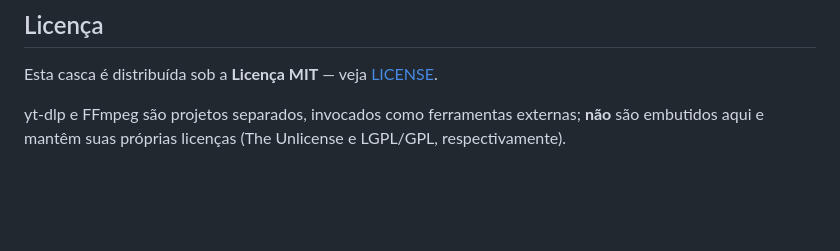
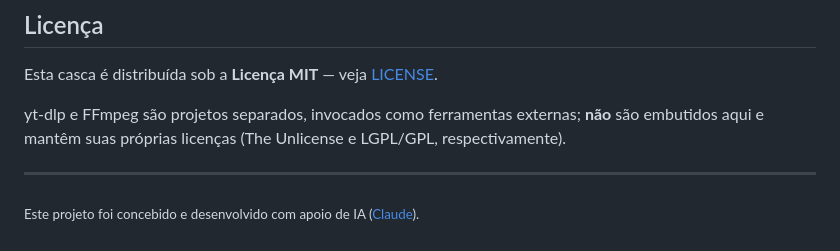
Before and after one commit to mfol/yt-dlp-docker-stack, a Markdown page: README.pt-br.md, the part around the change. Drawn GitHub-style; blank space fills up the shorter version.

Commit message:
docs: add AI (Claude) acknowledgement footer to READMEs

```diff
--- a/README.pt-br.md
+++ b/README.pt-br.md
@@ -125,3 +125,7 @@ Esta casca é distribuída sob a **Licença MIT** — veja [LICENSE](LICENSE).
 
 yt-dlp e FFmpeg são projetos separados, invocados como ferramentas externas; **não** são
 embutidos aqui e mantêm suas próprias licenças (The Unlicense e LGPL/GPL, respectivamente).
+
+---
+
+<sub>Este projeto foi concebido e desenvolvido com apoio de IA ([Claude](https://claude.com/claude-code)).</sub>
```
Also changed, not shown: README.md (+4 -0 lines).
